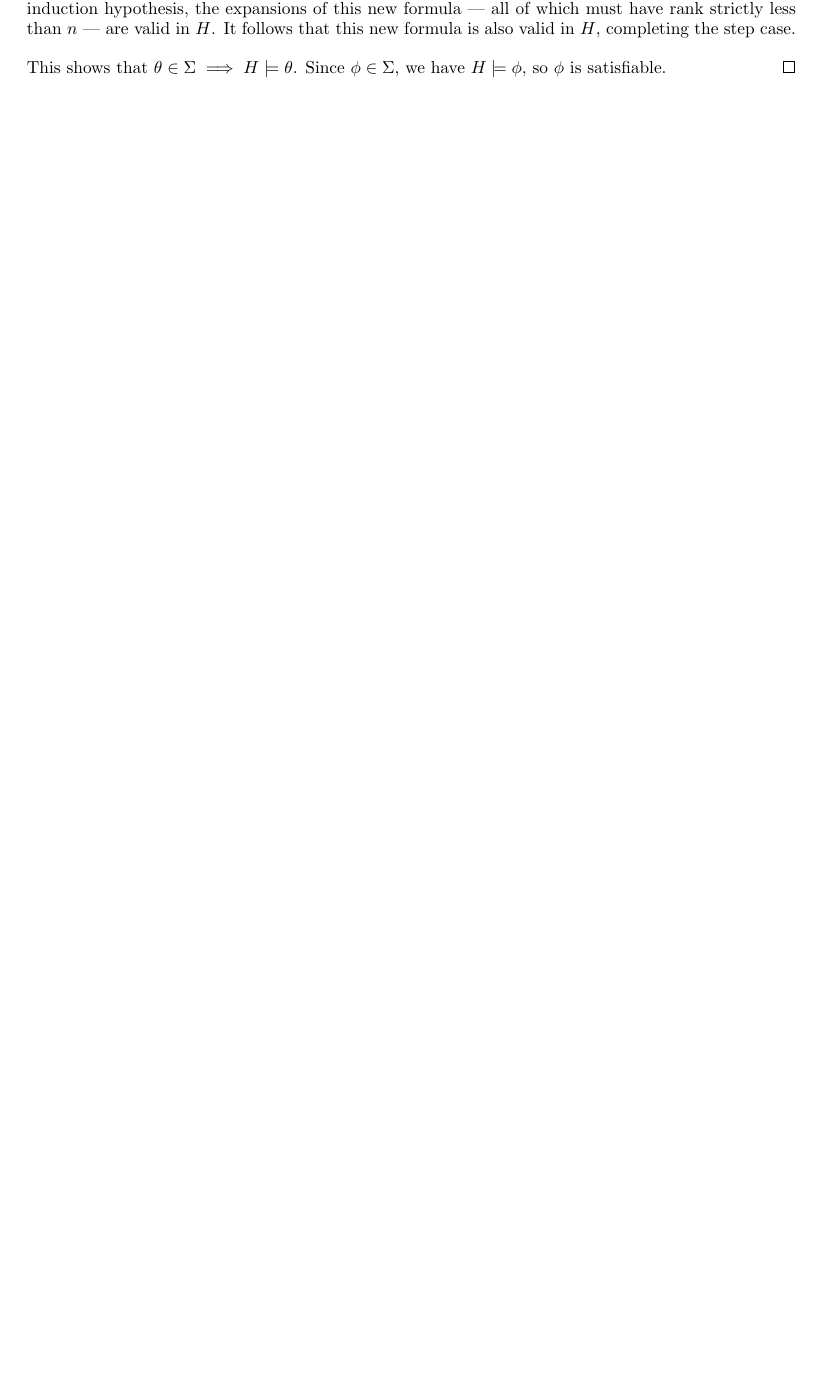
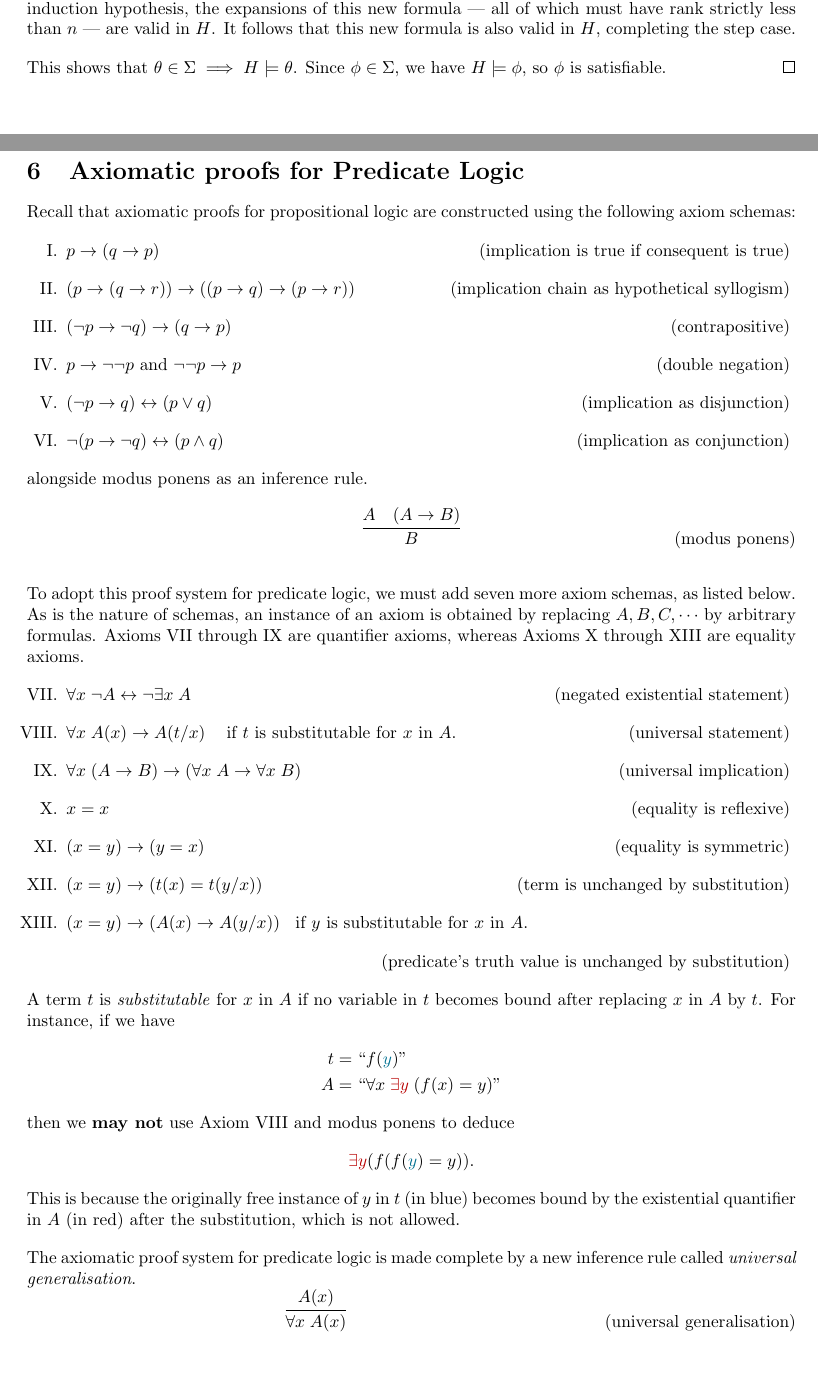
Before and after one commit to raphaellith/LogicNotes, a LaTeX document (main.tex, which reads Sections/06_AxiomaticProofsForPredicateLogic.tex): part of page 27 of 27 before the commit and two parts of pages 28 and 29 of 32 after it, the two joined at a grey line, cut so that both start at the same text, the shorter picture padded with empty space. Compiled offline with pdfLaTeX.

Commit message:
completed slide set 6

```diff
--- /dev/null
+++ b/Sections/06_AxiomaticProofsForPredicateLogic.tex
@@ -0,0 +1,102 @@
+\section{Axiomatic proofs for Predicate Logic}
+
+Recall that axiomatic proofs for propositional logic are constructed using the following axiom schemas:
+%
+\begin{enumerate}[I.]
+    \item \(p \rightarrow (q \rightarrow p)\)
+    \hfill (implication is true if consequent is true)
+    \label{Ch06-axiom-I}
+
+    \item \((p \rightarrow (q \rightarrow r)) \rightarrow ((p \rightarrow q) \rightarrow (p \rightarrow r))\)
+    \hfill (implication chain as hypothetical syllogism)
+    \label{Ch06-axiom-II}
+
+    \item \((\neg p \rightarrow \neg q) \rightarrow (q \rightarrow p)\)
+    \hfill (contrapositive)
+    \label{Ch06-axiom-III}
+
+    \item \(p \rightarrow \neg\neg p\) and \(\neg\neg p \rightarrow p\)
+    \hfill (double negation)
+    \label{Ch06-axiom-IV}
+
+    \item \((\neg p \rightarrow q) \leftrightarrow (p \lor q)\)
+    \hfill (implication as disjunction)
+    \label{Ch06-axiom-V}
+
+    \item \(\neg(p \rightarrow \neg q) \leftrightarrow (p \land q)\)
+    \hfill (implication as conjunction)
+    \label{Ch06-axiom-VI}
+\end{enumerate}
+%
+alongside modus ponens as an inference rule.
+%
+\[
+    \infer{B}{
+        A
+        &
+        (A\rightarrow B)
+    }
+    %
+    \tag{modus ponens}
+\]
+
+To adopt this proof system for predicate logic, we must add seven more axiom schemas, as listed below.  As is the nature of schemas, an instance of an axiom is obtained by replacing \(A, B, C, \cdots\) by arbitrary formulas. Axioms \ref{Ch06-axiom-VII} through \ref{Ch06-axiom-IX} are quantifier axioms, whereas Axioms \ref{Ch06-axiom-X} through \ref{Ch06-axiom-XIII} are equality axioms.
+%
+\begin{enumerate}[I.]
+    \setcounter{enumi}{6}
+    \item \(\forall x\; \neg A \leftrightarrow \neg\exists x\; A\)
+    \hfill (negated existential statement)
+    \label{Ch06-axiom-VII}
+
+    \item \(\forall x\; A(x) \rightarrow A(t/x)\) \;\; if \(t\) is substitutable for \(x\) in \(A\).
+    \hfill (universal statement)
+    \label{Ch06-axiom-VIII}
+
+    \item \(\forall x\; (A \rightarrow B) \rightarrow (\forall x\; A \rightarrow \forall x\; B)\)
+    \hfill (universal implication)
+    \label{Ch06-axiom-IX}
+
+    \item \(x = x\)
+    \hfill (equality is reflexive)
+    \label{Ch06-axiom-X}
+
+    \item \((x = y) \rightarrow (y = x)\)
+    \hfill (equality is symmetric)
+    \label{Ch06-axiom-XI}
+
+    \item \((x = y) \rightarrow (t(x) = t(y/x))\)
+    \hfill (term is unchanged by substitution)
+    \label{Ch06-axiom-XII}
+
+    \item \((x = y) \rightarrow (A(x) \rightarrow A(y/x))\)\;\; if \(y\) is substitutable for \(x\) in \(A\).
+
+    \hfill (predicate's truth value is unchanged by substitution)
+    \label{Ch06-axiom-XIII}
+\end{enumerate}
+
+A term \(t\) is \emph{substitutable} for \(x\) in \(A\) if no variable in \(t\) becomes bound after replacing \(x\) in \(A\) by \(t\). For instance, if we have
+%
+\begin{align*}
+    t &= ``f({\color{MidnightBlue} y})"\\
+    A &= ``\forall x\; {\color{BrickRed}\exists y}\; (f(x) = y)"
+\end{align*}
+%
+then we \textbf{may not} use Axiom \ref{Ch06-axiom-VIII} and modus ponens to deduce
+%
+\[{\color{BrickRed}\exists y} (f(f({\color{MidnightBlue} y}) = y))\text{.}\]
+%
+This is because the originally free instance of \(y\) in \(t\) (in blue) becomes bound by the existential quantifier in \(A\) (in red) after the substitution, which is not allowed.
+
+The axiomatic proof system for predicate logic is made complete by a new inference rule called \emph{universal generalisation}.
+%
+\[
+    \infer{\forall x\; A(x)}{A(x)}
+    \tag{universal generalisation}
+\]
+%
+This inference rule states that if \(A(x)\) is valid, then \(\forall x\; A(x)\) is also valid\footnote{Note that while this rule is sound, \(A(x) \implies \forall x\; A(x)\) is not an axiom.}.
+
+We summarise our description of this axiomatic proof system as follows.
+
+\vspace{1em}
+\begin{mdframed}[linewidth=1pt]
```
Also changed, not shown: Sections/02_AxiomaticProofsForPropositionalLogic.tex (+13 -13 lines), main.tex (+3 -0 lines), main.pdf, Sections/06_AxiomaticProofsForPredicateLogic.tex (142 more changed lines), 5 other files.
